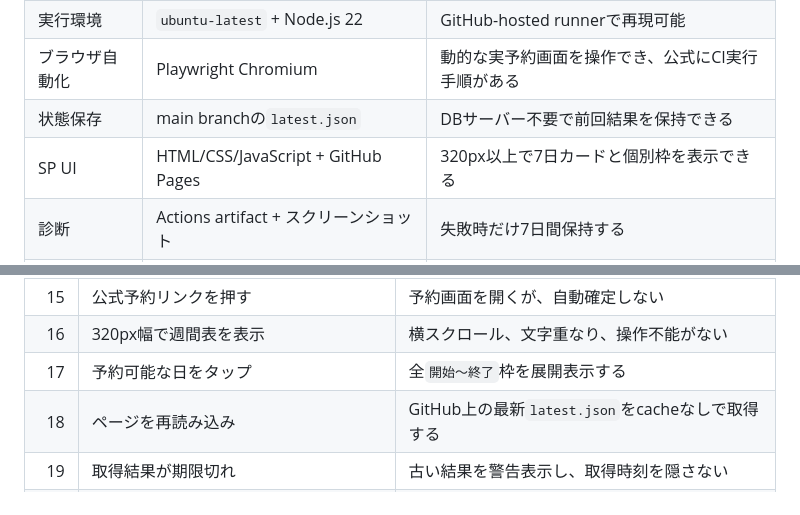
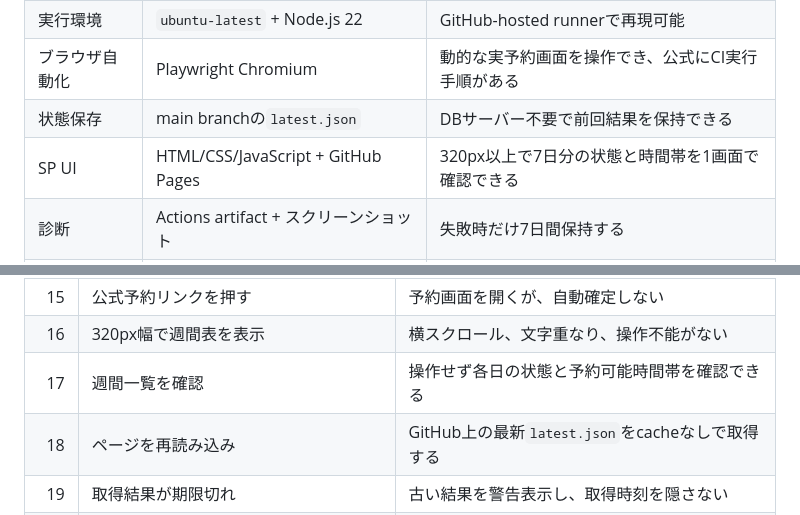
Before and after one commit to kkrod899/megabig-fuse-availability, a Markdown page: ROOM_AVAILABILITY_REQUIREMENTS.md, 2 parts joined by grey strips. GitHub-like rendering.

```diff
--- a/ROOM_AVAILABILITY_REQUIREMENTS.md
+++ b/ROOM_AVAILABILITY_REQUIREMENTS.md
@@ -407,7 +383,7 @@ flowchart LR
 | 実行環境 | `ubuntu-latest` + Node.js 22 | GitHub-hosted runnerで再現可能 |
 | ブラウザ自動化 | Playwright Chromium | 動的な実予約画面を操作でき、公式にCI実行手順がある |
 | 状態保存 | main branchの`latest.json` | DBサーバー不要で前回結果を保持できる |
-| SP UI | HTML/CSS/JavaScript + GitHub Pages | 320px以上で7日カードと個別枠を表示できる |
+| SP UI | HTML/CSS/JavaScript + GitHub Pages | 320px以上で7日分の状態と時間帯を1画面で確認できる |
 | 診断 | Actions artifact + スクリーンショット | 失敗時だけ7日間保持する |
 | テスト | Node syntax check + 実画面smoke test | UIとセレクター変更を検知する |
 
@@ -592,7 +568,7 @@ Pagesから直接予約は実行しない。リンク先の公式画面で利用
 | 14 | workflowが途中失敗 | 次回workflowで未確認枠のみ再開する |
 | 15 | 公式予約リンクを押す | 予約画面を開くが、自動確定しない |
 | 16 | 320px幅で週間表を表示 | 横スクロール、文字重なり、操作不能がない |
-| 17 | 予約可能な日をタップ | 全`開始～終了`枠を展開表示する |
+| 17 | 週間一覧を確認 | 操作せず各日の状態と予約可能時間帯を確認できる |
 | 18 | ページを再読み込み | GitHub上の最新`latest.json`をcacheなしで取得する |
 | 19 | 取得結果が期限切れ | 古い結果を警告表示し、取得時刻を隠さない |
 | 20 | ローカルMacを停止 | scheduled workflowとGitHub上の閲覧が継続する |
```
Also changed, not shown: other parts of ROOM_AVAILABILITY_REQUIREMENTS.md (+15 -39 lines).
